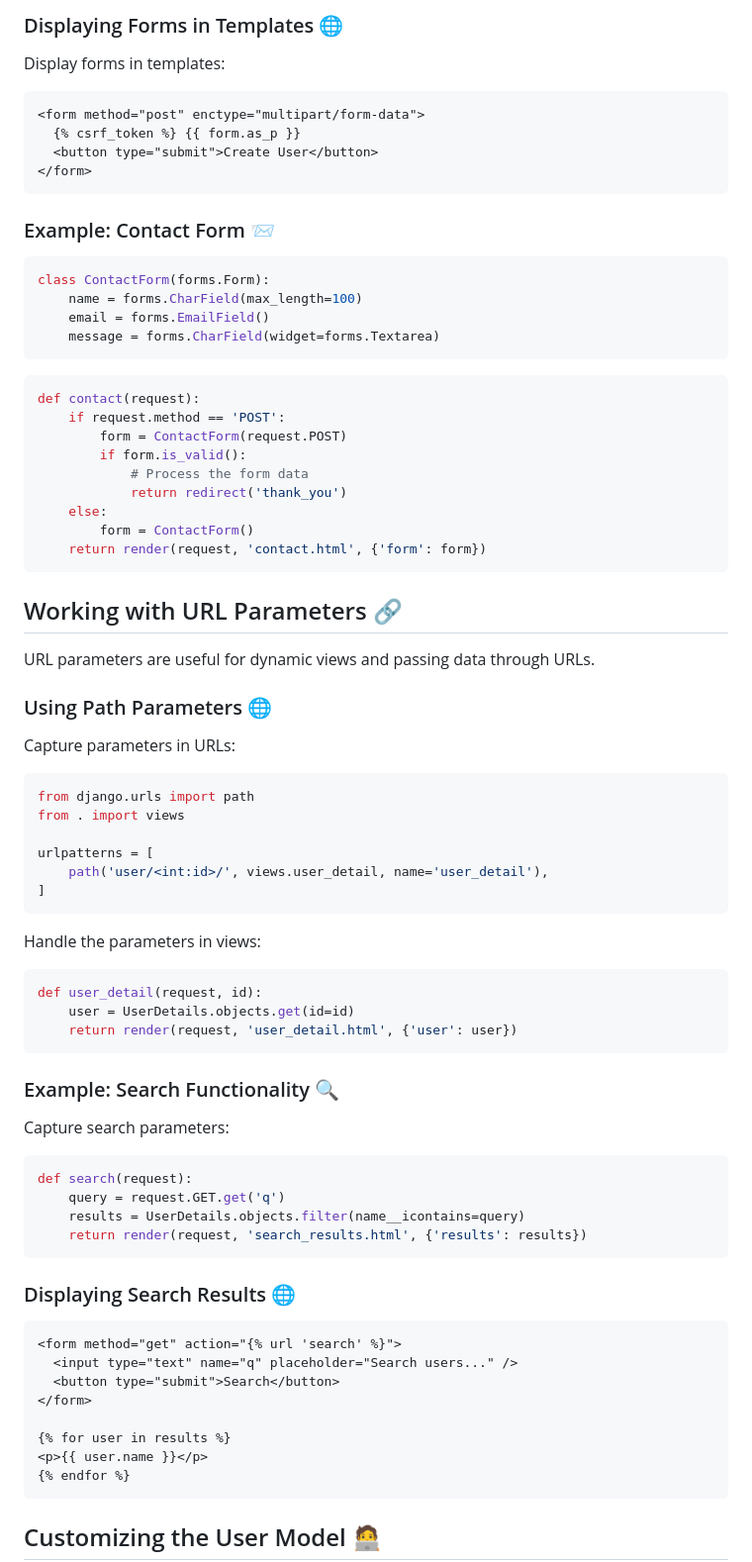
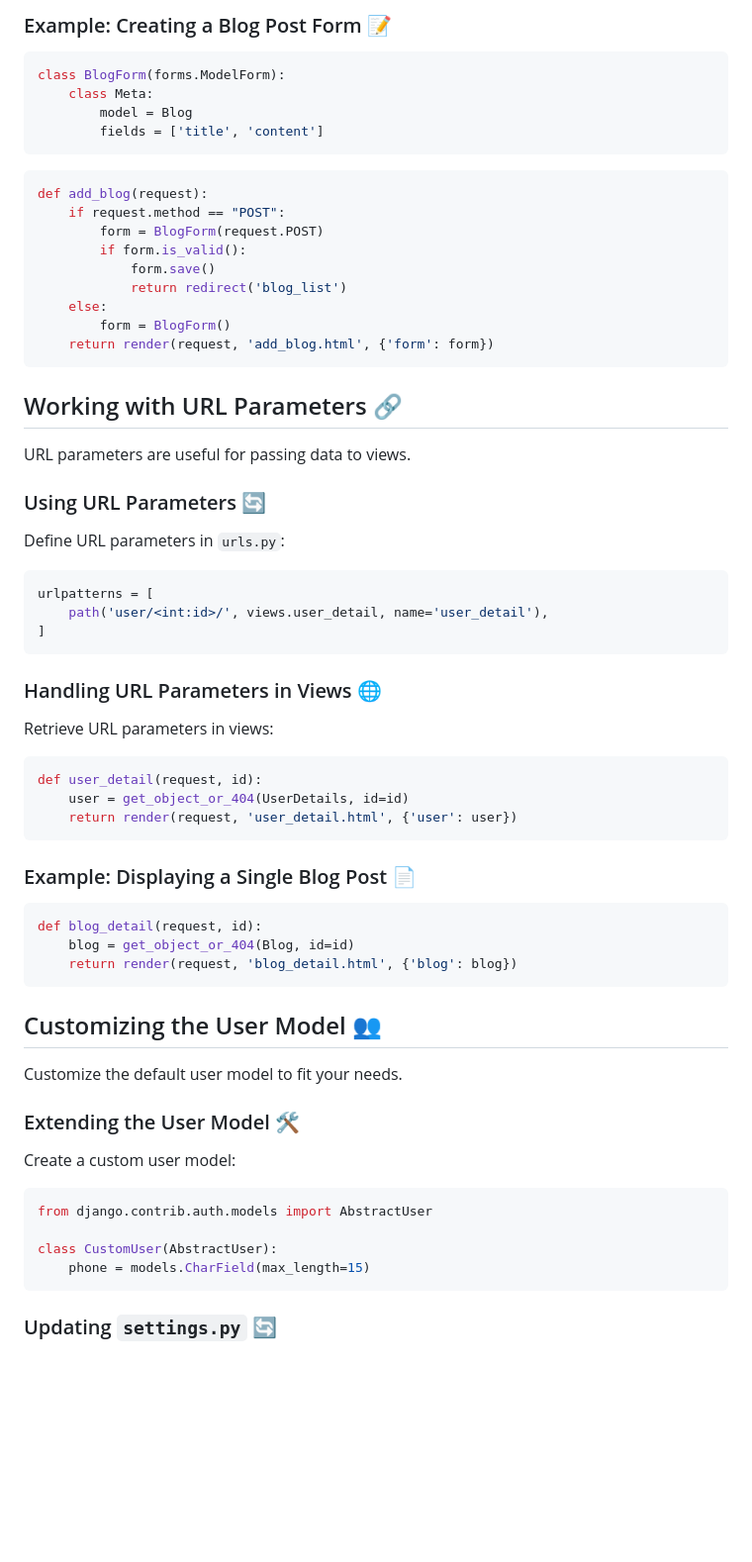
Before and after one commit to Jhaveri-Jeet/Django-CRUD, a Markdown page: README.md, the part around the change printed below. Shown: that part at 99% size. Drawn GitHub-style; blank space fills up the shorter version.

````diff
--- a/README.md
+++ b/README.md
@@ -444,85 +431,72 @@ def create_user(request):
 ```
 
-### Displaying Forms in Templates 🌐
-
-Display forms in templates:
-
-```html
-<form method="post" enctype="multipart/form-data">
-  {% csrf_token %} {{ form.as_p }}
-  <button type="submit">Create User</button>
-</form>
-```
-
-### Example: Contact Form 📨
+### Example: Creating a Blog Post Form 📝
 
 ```python
-class ContactForm(forms.Form):
-    name = forms.CharField(max_length=100)
-    email = forms.EmailField()
-    message = forms.CharField(widget=forms.Textarea)
+class BlogForm(forms.ModelForm):
+    class Meta:
+        model = Blog
+        fields = ['title', 'content']
 ```
 
 ```python
-def contact(request):
-    if request.method == 'POST':
-        form = ContactForm(request.POST)
+def add_blog(request):
+    if request.method == "POST":
+        form = BlogForm(request.POST)
         if form.is_valid():
-            # Process the form data
-            return redirect('thank_you')
+            form.save()
+            return redirect('blog_list')
     else:
-        form = ContactForm()
-    return render(request, 'contact.html', {'form': form})
+        form = BlogForm()
+    return render(request, 'add_blog.html', {'form': form})
 ```
 
 ## Working with URL Parameters 🔗
 
-URL parameters are useful for dynamic views and passing data through URLs.
+URL parameters are useful for passing data to views.
 
-### Using Path Parameters 🌐
+### Using URL Parameters 🔄
 
-Capture parameters in URLs:
+Define URL parameters in `urls.py`:
 
 ```python
-from django.urls import path
-from . import views
-
 urlpatterns = [
     path('user/<int:id>/', views.user_detail, name='user_detail'),
 ]
 ```
 
-Handle the parameters in views:
+### Handling URL Parameters in Views 🌐
+
+Retrieve URL parameters in views:
 
 ```python
 def user_detail(request, id):
-    user = UserDetails.objects.get(id=id)
+    user = get_object_or_404(UserDetails, id=id)
     return render(request, 'user_detail.html', {'user': user})
 ```
 
-### Example: Search Functionality 🔍
-
-Capture search parameters:
+### Example: Displaying a Single Blog Post 📄
 
 ```python
-def search(request):
-    query = request.GET.get('q')
-    results = UserDetails.objects.filter(name__icontains=query)
-    return render(request, 'search_results.html', {'results': results})
+def blog_detail(request, id):
+    blog = get_object_or_404(Blog, id=id)
+    return render(request, 'blog_detail.html', {'blog': blog})
 ```
 
-### Displaying Search Results 🌐
+## Customizing the User Model 👥
 
-```html
-<form method="get" action="{% url 'search' %}">
-  <input type="text" name="q" placeholder="Search users..." />
-  <button type="submit">Search</button>
-</form>
+Customize the default user model to fit your needs.
 
-{% for user in results %}
-<p>{{ user.name }}</p>
-{% endfor %}
+### Extending the User Model 🛠️
+
+Create a custom user model:
+
+```python
+from django.contrib.auth.models import AbstractUser
+
+class CustomUser(AbstractUser):
+    phone = models.CharField(max_length=15)
 ```
 
-## Customizing the User Model 🧑‍💻
+### Updating `settings.py` 🔄
 
````
Also changed, not shown: other parts of README.md (+174 -120 lines).
